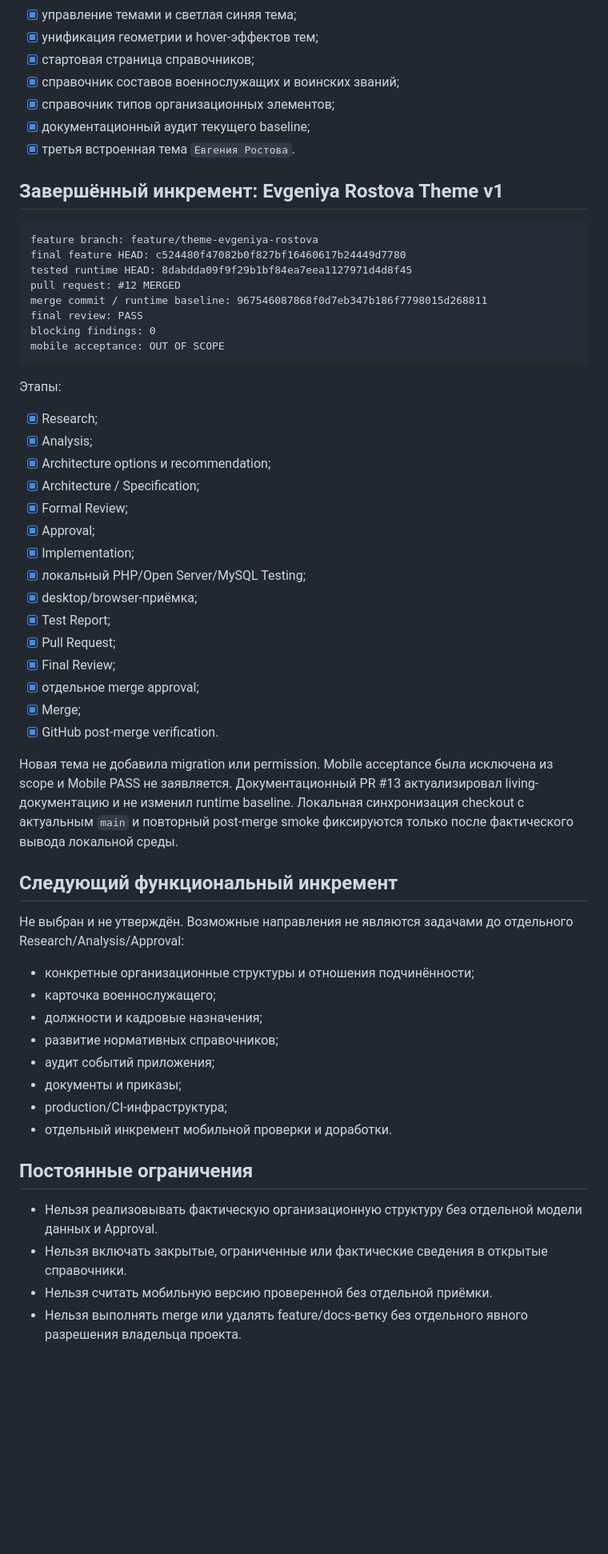
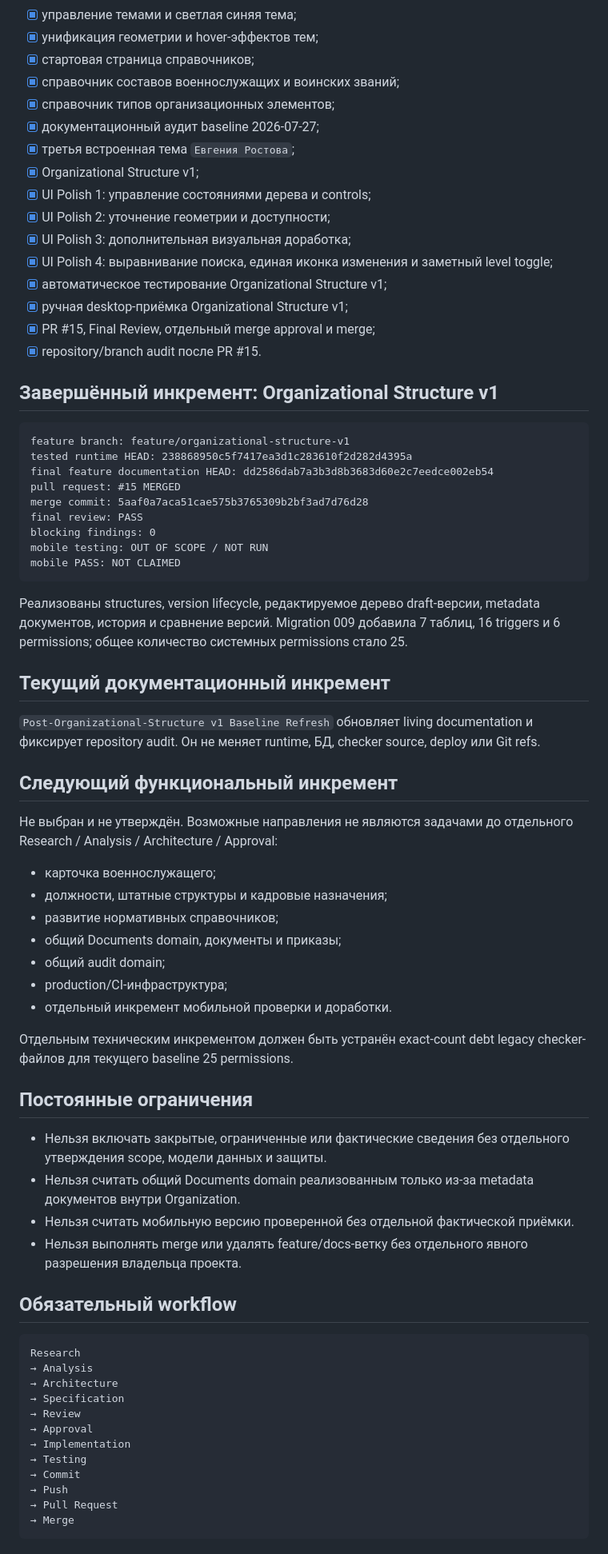
Before and after one commit to ClaytonKinnane/ASU-VCH, a Markdown page: docs/ROADMAP.md, the part around one of its changes. Shown at 80% size. GitHub-like rendering; blank space fills up the shorter version.

Commit message:
docs: mark organizational structure v1 complete in roadmap

````diff
--- a/docs/ROADMAP.md
+++ b/docs/ROADMAP.md
@@ -28,58 +27,72 @@ system permissions: 19
 - [x] стартовая страница справочников;
 - [x] справочник составов военнослужащих и воинских званий;
 - [x] справочник типов организационных элементов;
-- [x] документационный аудит текущего baseline;
-- [x] третья встроенная тема `Евгения Ростова`.
+- [x] документационный аудит baseline 2026-07-27;
+- [x] третья встроенная тема `Евгения Ростова`;
+- [x] Organizational Structure v1;
+- [x] UI Polish 1: управление состояниями дерева и controls;
+- [x] UI Polish 2: уточнение геометрии и доступности;
+- [x] UI Polish 3: дополнительная визуальная доработка;
+- [x] UI Polish 4: выравнивание поиска, единая иконка изменения и заметный level toggle;
+- [x] автоматическое тестирование Organizational Structure v1;
+- [x] ручная desktop-приёмка Organizational Structure v1;
+- [x] PR #15, Final Review, отдельный merge approval и merge;
+- [x] repository/branch audit после PR #15.
 
-## Завершённый инкремент: Evgeniya Rostova Theme v1
+## Завершённый инкремент: Organizational Structure v1
 
 ```text
-feature branch: feature/theme-evgeniya-rostova
-final feature HEAD: c524480f47082b0f827bf16460617b24449d7780
-tested runtime HEAD: 8dabdda09f9f29b1bf84ea7eea1127971d4d8f45
-pull request: #12 MERGED
-merge commit / runtime baseline: 967546087868f0d7eb347b186f7798015d268811
+feature branch: feature/organizational-structure-v1
+tested runtime HEAD: 238868950c5f7417ea3d1c283610f2d282d4395a
+final feature documentation HEAD: dd2586dab7a3b3d8b3683d60e2c7eedce002eb54
+pull request: #15 MERGED
+merge commit: 5aaf0a7aca51cae575b3765309b2bf3ad7d76d28
 final review: PASS
 blocking findings: 0
-mobile acceptance: OUT OF SCOPE
+mobile testing: OUT OF SCOPE / NOT RUN
+mobile PASS: NOT CLAIMED
 ```
 
-Этапы:
+Реализованы structures, version lifecycle, редактируемое дерево draft-версии, metadata документов, история и сравнение версий. Migration 009 добавила 7 таблиц, 16 triggers и 6 permissions; общее количество системных permissions стало 25.
 
-- [x] Research;
-- [x] Analysis;
-- [x] Architecture options и recommendation;
-- [x] Architecture / Specification;
-- [x] Formal Review;
-- [x] Approval;
-- [x] Implementation;
-- [x] локальный PHP/Open Server/MySQL Testing;
-- [x] desktop/browser-приёмка;
-- [x] Test Report;
-- [x] Pull Request;
-- [x] Final Review;
-- [x] отдельное merge approval;
-- [x] Merge;
-- [x] GitHub post-merge verification.
+## Текущий документационный инкремент
 
-Новая тема не добавила migration или permission. Mobile acceptance была исключена из scope и Mobile PASS не заявляется. Документационный PR #13 актуализировал living-документацию и не изменил runtime baseline. Локальная синхронизация checkout с актуальным `main` и повторный post-merge smoke фиксируются только после фактического вывода локальной среды.
+`Post-Organizational-Structure v1 Baseline Refresh` обновляет living documentation и фиксирует repository audit. Он не меняет runtime, БД, checker source, deploy или Git refs.
 
 ## Следующий функциональный инкремент
 
-Не выбран и не утверждён. Возможные направления не являются задачами до отдельного Research/Analysis/Approval:
+Не выбран и не утверждён. Возможные направления не являются задачами до отдельного Research / Analysis / Architecture / Approval:
 
-- конкретные организационные структуры и отношения подчинённости;
 - карточка военнослужащего;
-- должности и кадровые назначения;
+- должности, штатные структуры и кадровые назначения;
 - развитие нормативных справочников;
-- аудит событий приложения;
-- документы и приказы;
+- общий Documents domain, документы и приказы;
+- общий audit domain;
 - production/CI-инфраструктура;
 - отдельный инкремент мобильной проверки и доработки.
 
+Отдельным техническим инкрементом должен быть устранён exact-count debt legacy checker-файлов для текущего baseline 25 permissions.
+
 ## Постоянные ограничения
 
-- Нельзя реализовывать фактическую организационную структуру без отдельной модели данных и Approval.
-- Нельзя включать закрытые, ограниченные или фактические сведения в открытые справочники.
-- Нельзя считать мобильную версию проверенной без отдельной приёмки.
+- Нельзя включать закрытые, ограниченные или фактические сведения без отдельного утверждения scope, модели данных и защиты.
+- Нельзя считать общий Documents domain реализованным только из-за metadata документов внутри Organization.
+- Нельзя считать мобильную версию проверенной без отдельной фактической приёмки.
 - Нельзя выполнять merge или удалять feature/docs-ветку без отдельного явного разрешения владельца проекта.
+
+## Обязательный workflow
+
+```text
+Research
+→ Analysis
+→ Architecture
+→ Specification
+→ Review
+→ Approval
+→ Implementation
+→ Testing
+→ Commit
+→ Push
+→ Pull Request
+→ Merge
+```
````
Also changed, not shown: other parts of docs/ROADMAP.md (+7 -8 lines).
